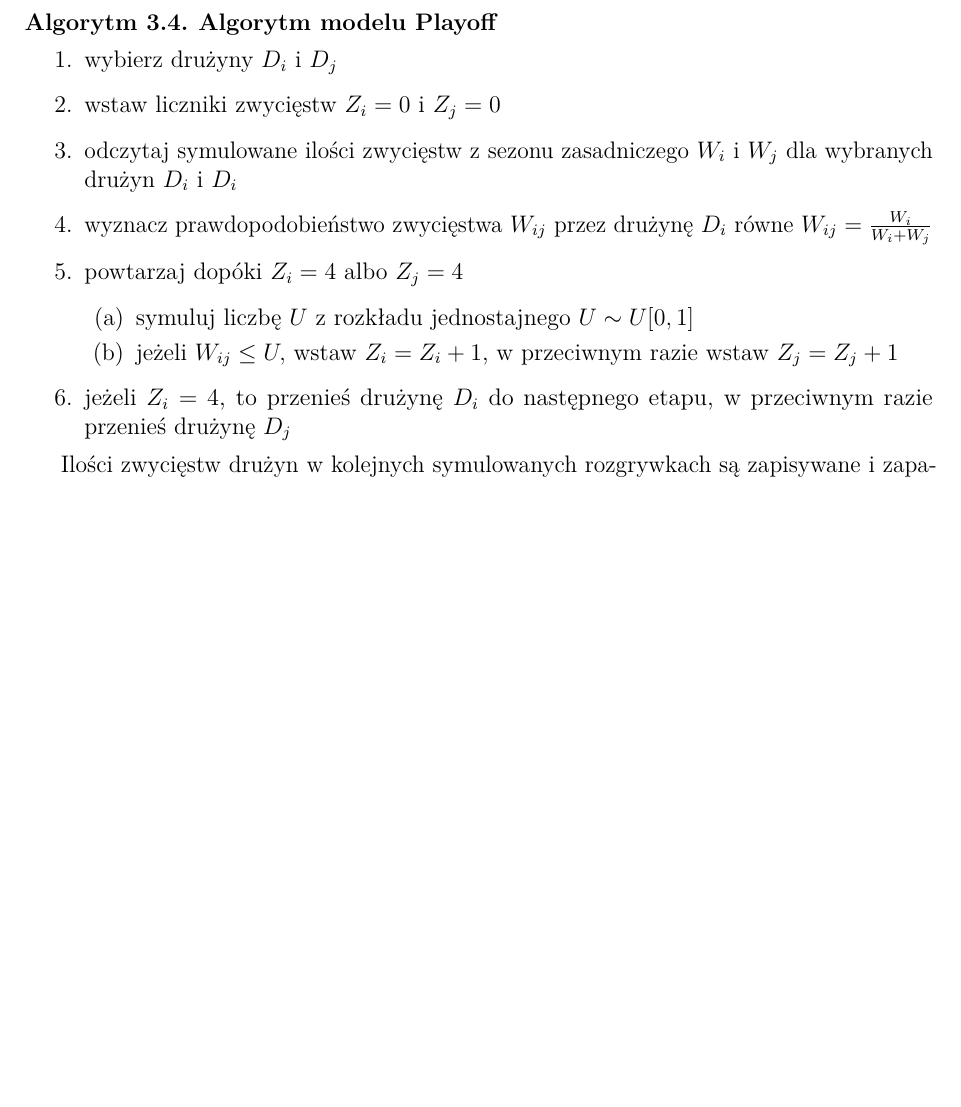
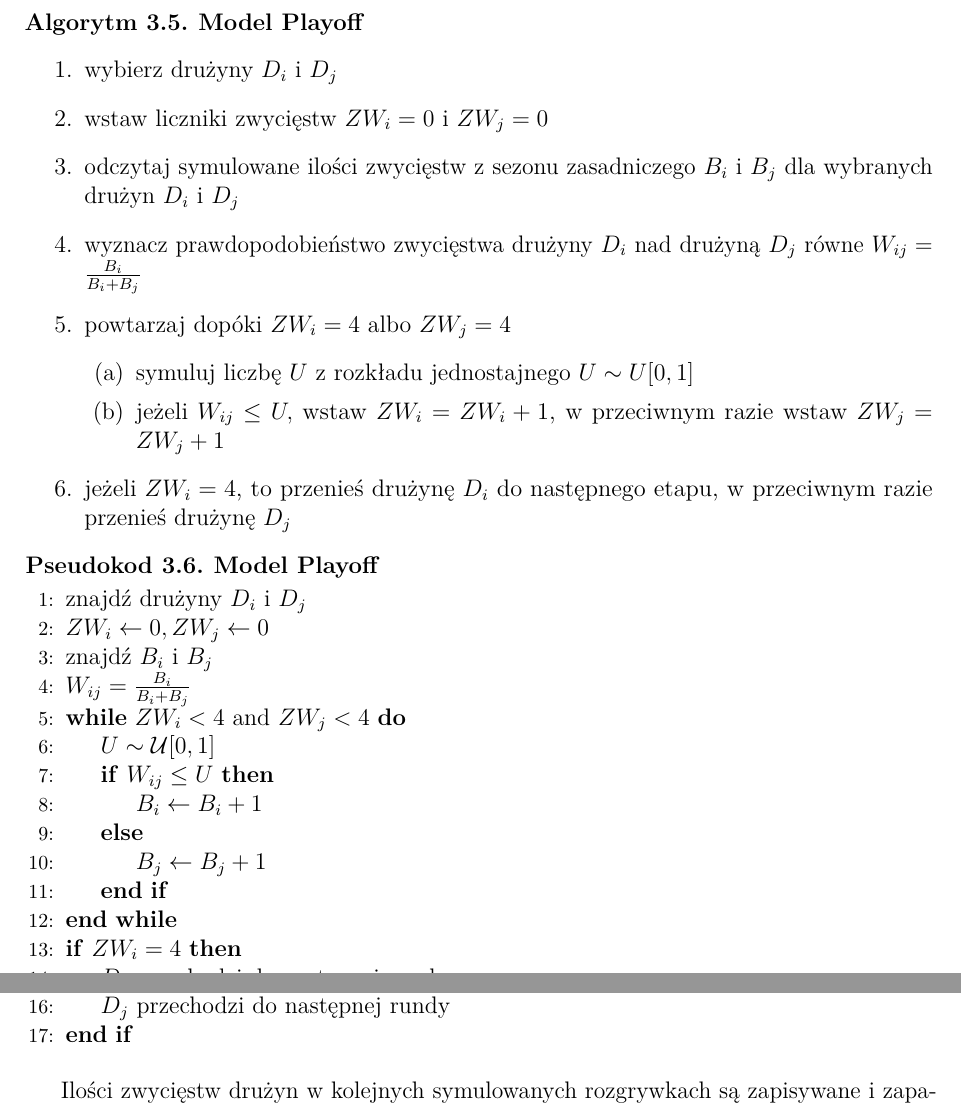
Before and after one commit to Misznik/NBA_Simulator, a LaTeX thesis (Praca/Praca_dyplomowa.tex): part of page 21 of 32 before the commit and two parts of pages 22 and 23 of 35 after it, the two joined at a grey line, cut so that both start at the same text, the shorter picture padded with empty space. The pictures show the PDF file Praca/Praca_dyplomowa.pdf that the author committed with the source.

```diff
--- a/Praca/Praca_dyplomowa.tex
+++ b/Praca/Praca_dyplomowa.tex
@@ -306,3 +306,4 @@
 \subsection{Model uśredniony}
 Pierwszy ze stworzonych modeli polega na obliczeniu ogólnego stosunku zwycięstw do porażek dla każdej drużyny w wybranym okresie --- wszystkie wygrane zespołu zostają podzielone przez łączną liczbę rozegranych spotkań, wynikiem czego jest liczba z przedziału $[0,1]$ określana jako $P_{i}$, gdzie $i$ to $i-$ta drużyna. Schemat symulowania wyników spotkań między drużynami wygląda następująco:
 
+\begin{algorytm} \textbf{Model uśredniony}
@@ -354,7 +355,7 @@
 \subsection{Model rywalizacji}
 Drugi z zaproponowanych modeli zakłada zwracanie uwagi na historyczne wyniki przeciwko konkretnej drużynie. W zawodowym sporcie niejednokrotnie można trafić na zażarte rywalizacje między dwoma klubami lub zwykłą łatwość w pokonaniu szczególnego przeciwnika. Algorytm symulowania wyników spotkań między drużynami wygląda następująco:
 
-\begin{algorytm} \textbf{Algorytm modelu rywalizacji}
+\begin{algorytm} \textbf{Model rywalizacji}
 	\begin{enumerate}
 		\item wstaw liczniki zwycięstw drużyn $B_1= 0,B_2= 0,\dots, B_{30}= 0$
 		\item dla $i=1$, $i=2$, \dots $i=30$:
@@ -376,0 +384,2 @@
+		\For{$j\gets i$ to 30}
+		\State znajdź drużyny $D_i$ i $D_j$
@@ -376,0 +389,4 @@
+		\For{$p\gets1$ to $S_{ij}$}
+		\State $U\sim \mathcal{U}[0,1]$
+		\If {$W_{ij} \leq U$}
+		\State $B_i \gets B_i+1$
@@ -378,14 +403,14 @@
 \subsection{Model symulacji spotkań fazy pucharowej}
 Po symulacji całego sezonu, czyli 1230 spotkań, 8 najlepszych drużyn z każdej konferencji przechodzi do fazy Playoff, gdzie toczy rozgrywki zgodnie z systemem opisanym we WSTĘPIE. Na tym etapie rozgrywek symulacja spotkań różni się od części zasadniczej: zamiast jednego z zasugerowanych wcześniej modeli korzysta się ze wcześniejszej symulacji fazy zasadniczej. W celu oddania trendów panujących w wygenerowanych rozgrywkach (a mianowicie potencjalnych kontuzjach, spadkach lub zwyżkach formy), użyta zostaje jedynie informacja o ilości wygranych przed rozpoczęciem Playoffów. Algorytm symulowania tej fazy jest postaci:
 
-\begin{algorytm} \textbf{Algorytm modelu Playoff}
+\begin{algorytm} \textbf{Model Playoff}
 	\begin{enumerate}
 		\item wybierz drużyny $D_i$ i $D_j$
-		\item wstaw liczniki zwycięstw $Z_i=0$ i $Z_j=0$
-		\item odczytaj symulowane ilości zwycięstw z sezonu zasadniczego $W_i$ i $W_j$ dla wybranych drużyn $D_i$ i $D_j$
-		\item wyznacz prawdopodobieństwo zwycięstwa $W_{ij}$ przez drużynę  $D_i$ równe $W_{ij}=\frac{W_i}{W_i + W_j}$
-		\item powtarzaj dopóki  $Z_i=4$ albo $Z_j=4$
+		\item wstaw liczniki zwycięstw $ZW_i=0$ i $ZW_j=0$
+		\item odczytaj symulowane ilości zwycięstw z sezonu zasadniczego $B_i$ i $B_j$ dla wybranych drużyn $D_i$ i $D_j$
+		\item wyznacz prawdopodobieństwo zwycięstwa drużyny $D_i$ nad drużyną $D_j$ równe $W_{ij}=\frac{B_i}{B_i + B_j}$
+		\item powtarzaj dopóki  $ZW_i=4$ albo $ZW_j=4$
 		\begin{enumerate}
 			\item symuluj liczbę $U$ z rozkładu jednostajnego $U\sim U[0,1]$
-			\item jeżeli $W_{ij} \leq U,$ wstaw $Z_i=Z_i+1$, w przeciwnym razie wstaw $Z_j=Z_j+1$
+			\item jeżeli $W_{ij} \leq U,$ wstaw $ZW_i=ZW_i+1$, w przeciwnym razie wstaw $ZW_j=ZW_j+1$
 		\end{enumerate}
@@ -393,5 +418,28 @@
 	\end{enumerate}
 \end{algorytm}
+
+\begin{pseudokod}
+	\textbf{Model Playoff}
+	\begin{algorithmic}[1]
+		\State znajdź drużyny $D_i$ i $D_j$
+		\State $ZW_i\gets 0,ZW_j\gets 0$
+		\State znajdź $B_{i}$ i $B_{j}$
+		\State $W_{ij}=\frac{B_i}{B_i + B_j}$
+		\While{$ZW_i<4$ and $ZW_j<4$}
+		\State $U\sim \mathcal{U}[0,1]$
+		\If {$W_{ij} \leq U$}
+		\State $B_i \gets B_i+1$
+		\Else
+		\State $B_j \gets B_j+1$
+		\EndIf
+		\EndWhile
+		\If {$ZW_i=4$}
+		\State $D_i$ przechodzi do następnej rundy
+		\Else
+		\State $D_j$ przechodzi do następnej rundy
+		\EndIf
+	\end{algorithmic}
+\end{pseudokod}
 
 Ilości zwycięstw drużyn w kolejnych symulowanych rozgrywkach są zapisywane i zapamiętywane, podobnie jak informacje o przejściach do kolejnych faz rozgrywek pucharowych.
 
```
Also changed, not shown: Praca/Praca_dyplomowa.pdf, grafika/m1_dla14_10lat_waga05_box_wschod.pdf (added), grafika/m1_dla14_10lat_waga05_box_zachod.pdf (added), grafika/m1_dla14_10lat_waga0_box_wschod.pdf (renamed from grafika/model1/m1_dla14_10lat_waga0_box_wschod.pdf), grafika/m1_dla14_10lat_waga0_box_zachod.pdf (renamed from grafika/model1/m1_dla14_10lat_waga0_box_zachod.pdf), grafika/m1_dla14_10lat_waga1_box_wschod.pdf (renamed from grafika/model1/m1_dla14_10lat_waga1_box_wschod.pdf), grafika/m1_dla14_10lat_waga1_box_zachod.pdf (renamed from grafika/model1/m1_dla14_10lat_waga1_box_zachod.pdf), grafika/m1_dla14_5lat_waga05_box_wschod.pdf (added), grafika/m1_dla14_5lat_waga05_box_zachod.pdf (added), grafika/m1_dla14_5lat_waga0_box_wschod.pdf (added), grafika/m1_dla14_5lat_waga0_box_zachod.pdf (added), grafika/m1_dla14_5lat_waga1_box_wschod.pdf (added), grafika/m1_dla14_5lat_waga1_box_zachod.pdf (added), grafika/m1_dla17_10lat_waga05_box_wschod.pdf (added), 82 more files, 9 other files.
